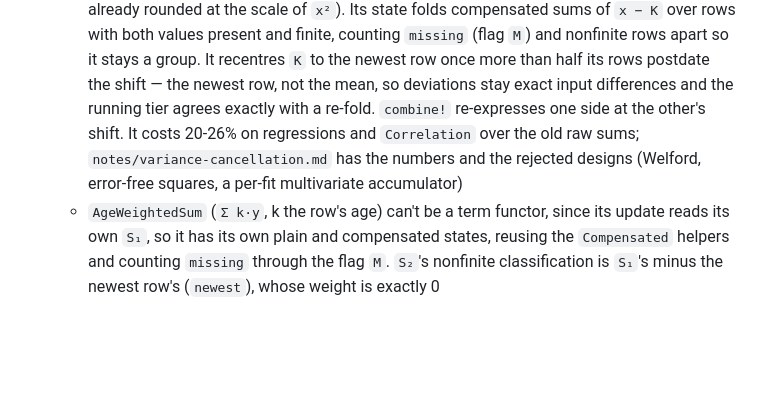
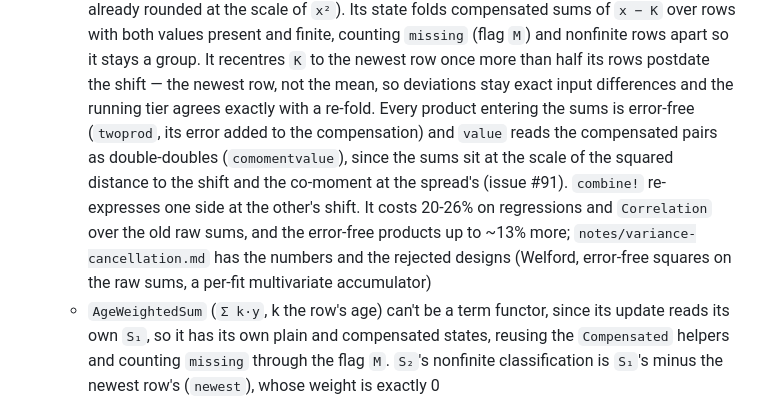
Before and after one commit to farrellm/CausalFrames.jl, a Markdown page: src/CLAUDE.md, the part around the change. GitHub-like rendering; blank space fills up the shorter version.

```diff
--- a/src/CLAUDE.md
+++ b/src/CLAUDE.md
@@ -180,11 +180,16 @@ design rationale and performance constraints behind each module.
     `M`) and nonfinite rows apart so it stays a group. It recentres `K` to the
     newest row once more than half its rows postdate the shift — the newest
     row, not the mean, so deviations stay exact input differences and the
-    running tier agrees exactly with a re-fold. `combine!` re-expresses one
-    side at the other's shift. It costs 20-26% on regressions and
-    `Correlation` over the old raw sums; `notes/variance-cancellation.md` has
-    the numbers and the rejected designs (Welford, error-free squares, a
-    per-fit multivariate accumulator)
+    running tier agrees exactly with a re-fold. Every product entering the sums
+    is error-free (`twoprod`, its error added to the compensation) and `value`
+    reads the compensated pairs as double-doubles (`comomentvalue`), since the
+    sums sit at the scale of the squared distance to the shift and the
+    co-moment at the spread's (issue #91). `combine!` re-expresses one side at
+    the other's shift. It costs 20-26% on regressions and
+    `Correlation` over the old raw sums, and the error-free products up to
+    ~13% more; `notes/variance-cancellation.md` has
+    the numbers and the rejected designs (Welford, error-free squares on the
+    raw sums, a per-fit multivariate accumulator)
   - `AgeWeightedSum` (`Σ k·y`, k the row's age) can't be a term functor, since
     its update reads its own `S₁`, so it has its own plain and compensated
     states, reusing the `Compensated` helpers and counting `missing` through
```
Also changed, not shown: DESIGN.md (+20 -9 lines), notes/variance-cancellation.md (+52 -0 lines).
